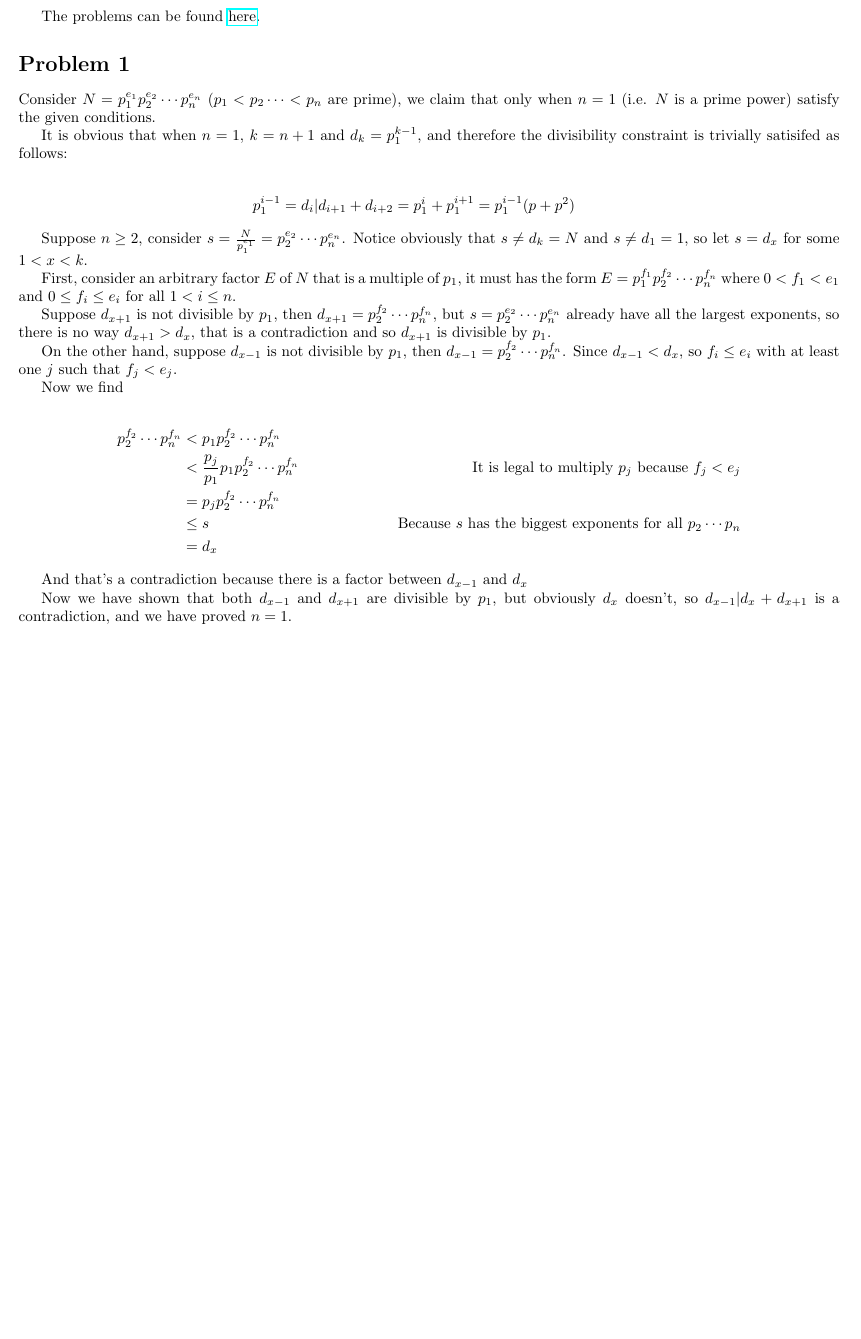
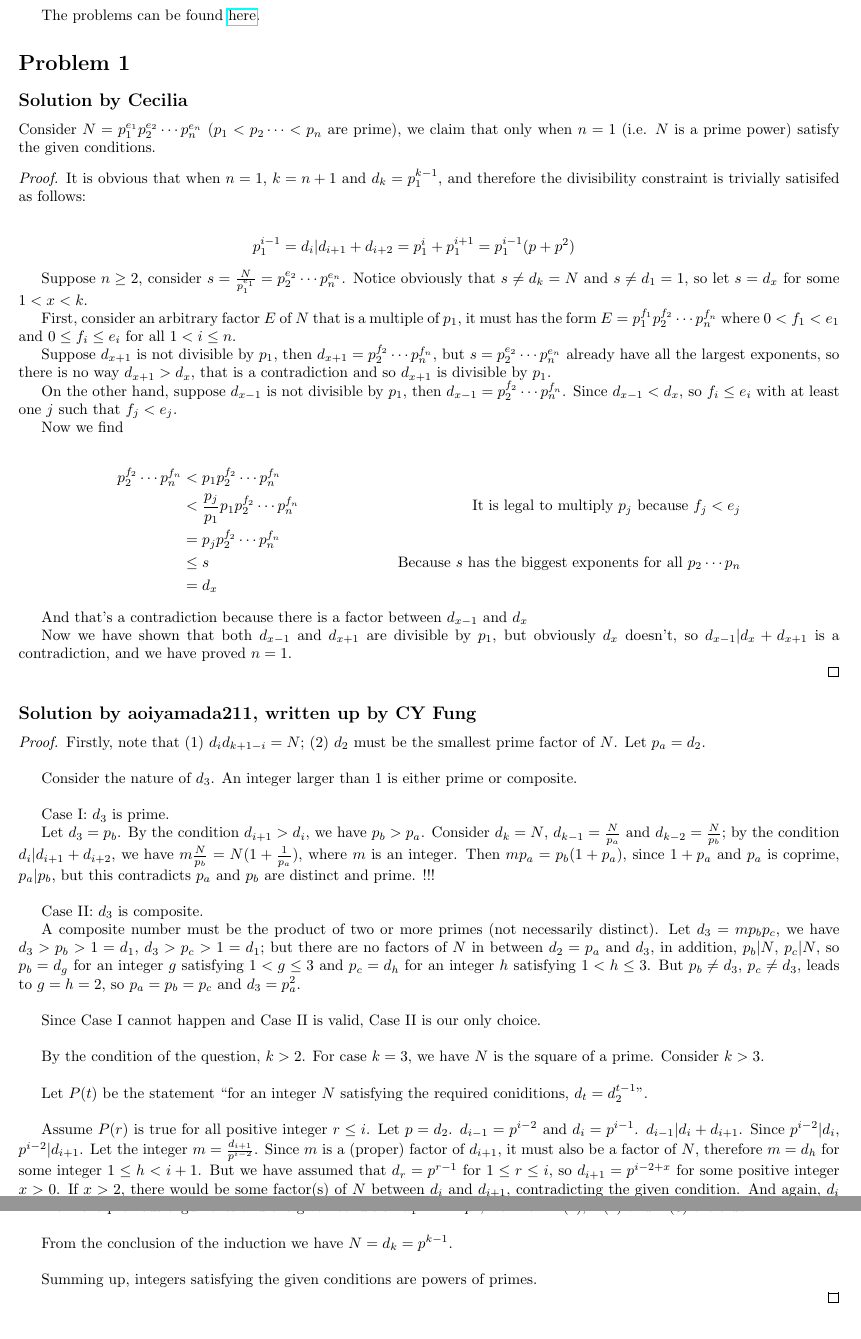
Before and after one commit to ceciliachan1979/math, a LaTeX problem sheet (Exams/IMO/IMO-2023.tex, which reads Exams/IMO/2023/q1.tex): part of the page before the commit and two parts of pages 1 and 2 of 2 after it, the two joined at a grey line, cut so that both start at the same text, the shorter picture padded with empty space. Compiled offline with pdfLaTeX.

Commit message:
aoiyamada211's idea for IMO 2023 Prob 1

```diff
--- a/Exams/IMO/2023/q1.tex
+++ b/Exams/IMO/2023/q1.tex
@@ -1,6 +1,11 @@
 \section*{Problem 1}
+
+\subsection*{Solution by Cecilia}
+
+
 Consider $ N = p_1^{e_1} p_2^{e_2} \cdots p_n^{e_n} $ ($ p_1 < p_2 \cdots < p_n $ are prime), we claim that only when $ n = 1 $ (i.e. $ N $ is a prime power) satisfy the given conditions.
 
+\begin{proof}
 It is obvious that when $ n = 1 $, $ k = n + 1 $ and $ d_k = p_1^{k - 1} $, and therefore the divisibility constraint is trivially satisifed as follows:
 
 \begin{eqnarray*}
@@ -28,3 +33,57 @@ Now we find
 And that's a contradiction because there is a factor between $ d_{x-1} $ and $ d_x $
 
 Now we have shown that both $ d_{x - 1} $ and $ d_{x + 1} $ are divisible by $ p_1 $, but obviously $ d_x $ doesn't, so $ d_{x-1} | d_x + d_{x+1} $ is a contradiction, and we have proved $ n = 1 $.
+
+\end{proof}
+
+\subsection*{Solution by aoiyamada211, written up by CY Fung}
+
+\begin{proof}
+
+Firstly, note that (1) $d_i d_{k+1-i} = N$; (2) $d_2$ must be the smallest prime factor of $N$. Let $p_a = d_2$.
+
+\hspace{3em}
+
+Consider the nature of $d_3$. An integer larger than 1 is either prime or composite.
+
+\hspace{3em}
+
+Case I: $d_3$ is prime.
+
+Let $d_3 = p_b$. By the condition $d_{i+1} > d_i$, we have $p_b > p_a$. Consider $d_k = N$, $d_{k-1} = \frac{N}{p_a}$ and $d_{k-2} = \frac{N}{p_b}$; by the condition $d_i | d_{i+1} + d_{i+2}$, we have $ m \frac{N}{p_b} = N(1+\frac{1}{p_a}) $, where $m$ is an integer. Then $ m p_a = p_b (1 + p_a)$, since $1+p_a$ and $p_a$ is coprime, $p_a | p_b$, but this contradicts $p_a$ and $p_b$ are distinct and prime. !!!
+
+\hspace{3em}
+
+Case II: $d_3$ is composite.
+
+A composite number must be the product of two or more primes (not necessarily distinct). Let $d_3 = m p_b p_c $, we have $d_3 > p_b > 1 = d_1 $, $d_3 > p_c > 1 = d_1$; but there are no factors of $N$ in between $d_2 = p_a$ and $d_3$, in addition, $p_b | N$, $p_c | N$, so $p_b = d_g$ for an integer $g$ satisfying $1 < g \le 3$ and $p_c = d_h$ for an integer $h$ satisfying $1 < h \le 3$. But $p_b \ne d_3$, $p_c \ne d_3$, leads to $g = h = 2$, so $p_a = p_b = p_c$ and $d_3 = p_a^2$.
+
+\hspace{3em}
+
+Since Case I cannot happen and Case II is valid, Case II is our only choice.
+
+\hspace{3em}
+
+By the condition of the question, $k > 2$. For case $k = 3$, we have $N$ is the square of a prime. Consider $k > 3$.
+
+\hspace{3em}
+
+Let $P(t)$ be the statement ``for an integer $N$ satisfying the required coniditions, $d_t = d_2^{t-1}$''.
+
+\hspace{3em}
+
+Assume $P(r)$ is true for all positive integer $r \le i$. Let $p = d_2$. $d_{i-1} = p^{i-2}$ and $d_i = p^{i-1}$. $d_{i-1} | d_i + d_{i+1}$. Since $p^{i-2} | d_i$, $p^{i-2} | d_{i+1}$. Let the integer $m = \frac{d_{i+1}}{p^{i-2}}$. Since $m$ is a (proper) factor of $d_{i+1}$, it must also be a factor of $N$, therefore $m = d_h$ for some integer $1 \le h < i+1$. But we have assumed that $d_r = p^{r-1}$ for $1 \le r \le i$, so $d_{i+1} = p^{i-2+x}$ for some positive integer $x > 0$. If $x > 2$, there would be some factor(s) of $N$ between $d_i$ and $d_{i+1}$, contradicting the given condition. And again, $d_i$ and $d_{i+1}$ are distinct, so $x \ne 1$, then we got $x = 2$. Then we have $d_{i+1} = p^i$ and $P(r+1)$ is also true.
+
+\hspace{3em}
+
+From the previous arguments and the given condition $d_1 = 1 = p^0$, we know $P(1)$, $P(2)$ and $P(3)$ are true.
+
+\hspace{3em}
+
+From the conclusion of the induction we have $ N = d_k = p^{k-1} $.
+
+\hspace{3em}
+
+Summing up, integers satisfying the given conditions are powers of primes.
+
+\end{proof}
--- a/Exams/IMO/IMO-2023.tex
+++ b/Exams/IMO/IMO-2023.tex
@@ -1,5 +1,6 @@
 \documentclass{article}
 \usepackage{amsmath}
+\usepackage{amsthm}
 \usepackage[legalpaper, margin=0.5in]{geometry}
 \usepackage{hyperref}
 
```
